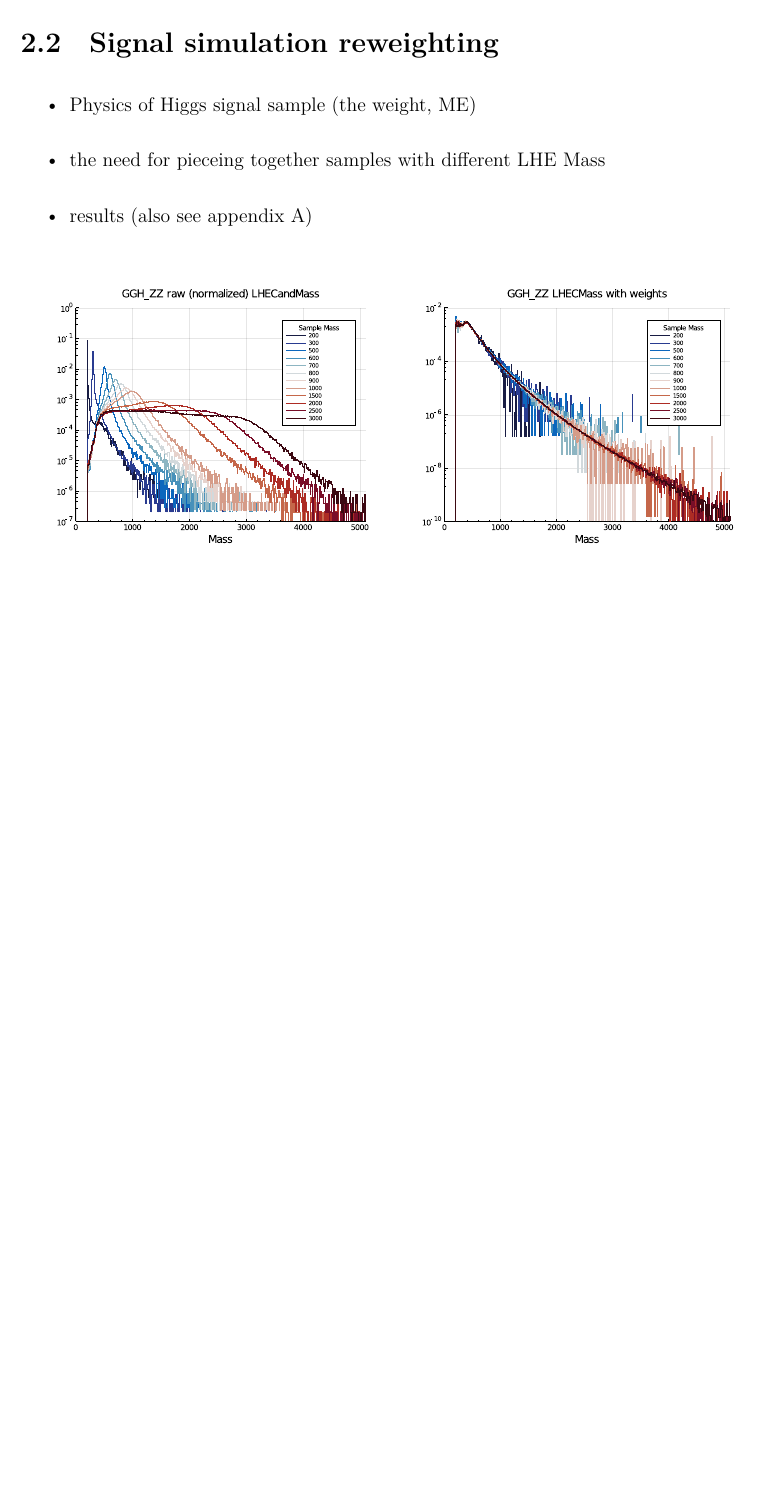
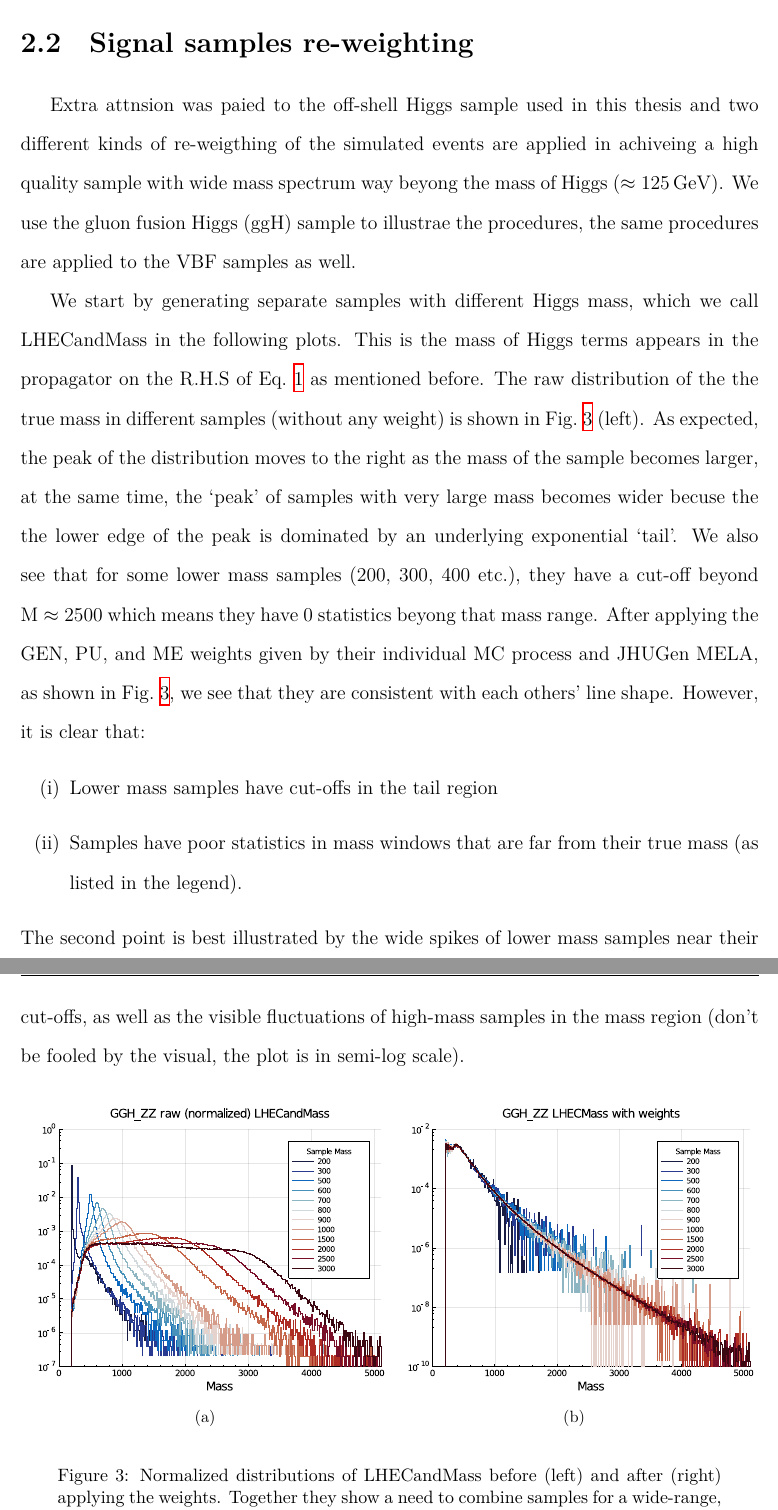
Before and after one commit to Moelf/UCSB_2020_Senior_Thesis, a LaTeX thesis (Dissertation/dissertation.tex, which reads Dissertation/tex/methods.tex): part of page 18 of 25 before the commit and two parts of pages 18 and 19 of 26 after it, the two joined at a grey line, cut so that both start at the same text, the shorter picture padded with empty space. Compiled offline with XeLaTeX; a missing font is replaced by an installed copy or a similar font; a LaTeX package or settings file that is missing is left out.

Commit message:
Almost done with methods chapter

```diff
--- a/Dissertation/dissertation.tex
+++ b/Dissertation/dissertation.tex
@@ -18,7 +18,7 @@
 \usepackage{siunitx}
 \usepackage{xeCJK}
 \setCJKmainfont[AutoFakeBold=1.5]{Source Han Mono SC}
-\usepackage{enumitem}
+\usepackage[inline]{enumitem}
 % \usepackage[margin=12mm]{geometry}
 % \addtolength{\topmargin}{0mm}
 \usepackage{setspace}
@@ -28,6 +28,10 @@
 \usepackage{todonotes}
 \usepackage{hepnames}
 \usepackage{physics}
+\usepackage{chngcntr}
+\counterwithout{figure}{chapter}
+\counterwithout{table}{chapter}
+\counterwithout{equation}{chapter}
 \newcommand{\gf}{\textsc{Geant4}\xspace}
 \newcommand{\gev}{\si{\giga\electronvolt}}
 \newcommand{\ptll}{p_\mathrm{T}^{\ell\ell}}
--- a/Dissertation/tex/methods.tex
+++ b/Dissertation/tex/methods.tex
@@ -79,9 +79,46 @@ $\met$ in the direction of the original jet. This cuts requires angular separati
 the jet recoils against ZZ system.
 \newpage\phantom{blabla}
 
-\section{Signal simulation reweighting}
-\begin{itemize}
-    \item Physics of Higgs signal sample (the weight, ME)
-    \item the need for pieceing together samples with different LHE Mass
-    \item results (also see appendix A)
-\end{itemize}
+\section{Signal samples re-weighting}
+\label{sec:sig_rewgt}
+% \begin{itemize}
+%     \item Physics of Higgs signal sample (the weight, ME)
+%     \item the need for pieceing together samples with different LHE Mass
+%     \item results (also see appendix A)
+% \end{itemize}
+Extra attnsion was paied to the off-shell Higgs sample used in this thesis and two different kinds
+of re-weigthing of the simulated events are applied in achiveing a high quality sample with wide
+mass spectrum way beyong the mass of Higgs ($\approx \SI{125}{\giga\electronvolt}$). We use the
+gluon fusion Higgs (ggH) sample to illustrae the procedures, the same procedures are applied to
+the VBF samples as well.
+
+We start by generating separate samples with different Higgs mass, which we call LHECandMass in the
+following plots. This is the mass of Higgs terms appears in the propagator on
+the R.H.S of Eq.~\ref{eqn:diff_xsec} as mentioned before. The raw distribution of the the true mass
+in different samples (without any weight) is shown in Fig.~\ref{fig:LHE_raw} (left). As expected,
+the peak of the distribution moves to the right as the mass of the sample becomes larger, at the
+same time, the `peak' of samples with very large mass becomes wider becuse the the lower edge
+of the peak is dominated by an underlying exponential `tail'. We also see that for some lower mass
+samples (200, 300, 400 etc.), they have a cut-off beyond $\mathrm{M}\approx2500$ which means they have 0
+statistics beyong that mass range. After applying the GEN, PU, and ME weights given by their
+individual MC process and JHUGen MELA, as shown in Fig.~\ref{fig:LHE_raw},
+we see that they are consistent with each others' line shape. However, it is clear
+that:
+\begin{enumerate}[label=(\roman*)]
+  \item Lower mass samples have cut-offs in the tail region
+  \item Samples have poor statistics in mass windows that are
+      far from their true mass (as listed in the legend).
+\end{enumerate}
+The second point is best illustrated by the wide spikes of lower mass samples near their cut-offs,
+as well as the visible fluctuations of high-mass samples in the mass region (don't be fooled by the
+visual, the plot is in semi-log scale).
+\begin{figure}[htb]
+\begin{center}
+\subfloat[]{\includegraphics[width=.5\linewidth]{fig/LHE_Raw.pdf}}
+\subfloat[]{\includegraphics[width=.5\linewidth]{fig/LHE_PUME_wgts.pdf}}\\
+\end{center}
+\caption{Normalized distributions of LHECandMass before (left) and after (right) applying
+the weights. Together they show a need to combine samples for a wide-range, high
+statistics signal sample. Bin size = \SI{10}{\giga\electronvolt}.}
+\label{fig:LHE_raw}
+\end{figure}
@@ -88,8 +163,3 @@ the jet recoils against ZZ system.
 
 \begin{figure}[htb]
 \begin{center}
-\subfloat[]      {
-\includegraphics[width=.45\linewidth]{fig/LHE_Raw.pdf}
-}\quad
-\subfloat[]      {
-\includegraphics[width=.45\linewidth]{fig/LHE_PUME_wgts.pdf}
```
Also changed, not shown: Dissertation/tex/introduction.tex (+1 -1 lines), Dissertation/tex/results_interp.tex (+3 -3 lines), Dissertation/dissertation.pdf, Dissertation/fig/LHC_compare_bothwgt.pdf, Dissertation/fig/LHC_compare_norewgt.pdf, Dissertation/fig/LHC_compare_windowwgt.pdf, Dissertation/fig/LHE_PUME_wgts.pdf, Dissertation/fig/LHE_Raw.pdf, Dissertation/tex/methods.tex (66 more changed lines).
